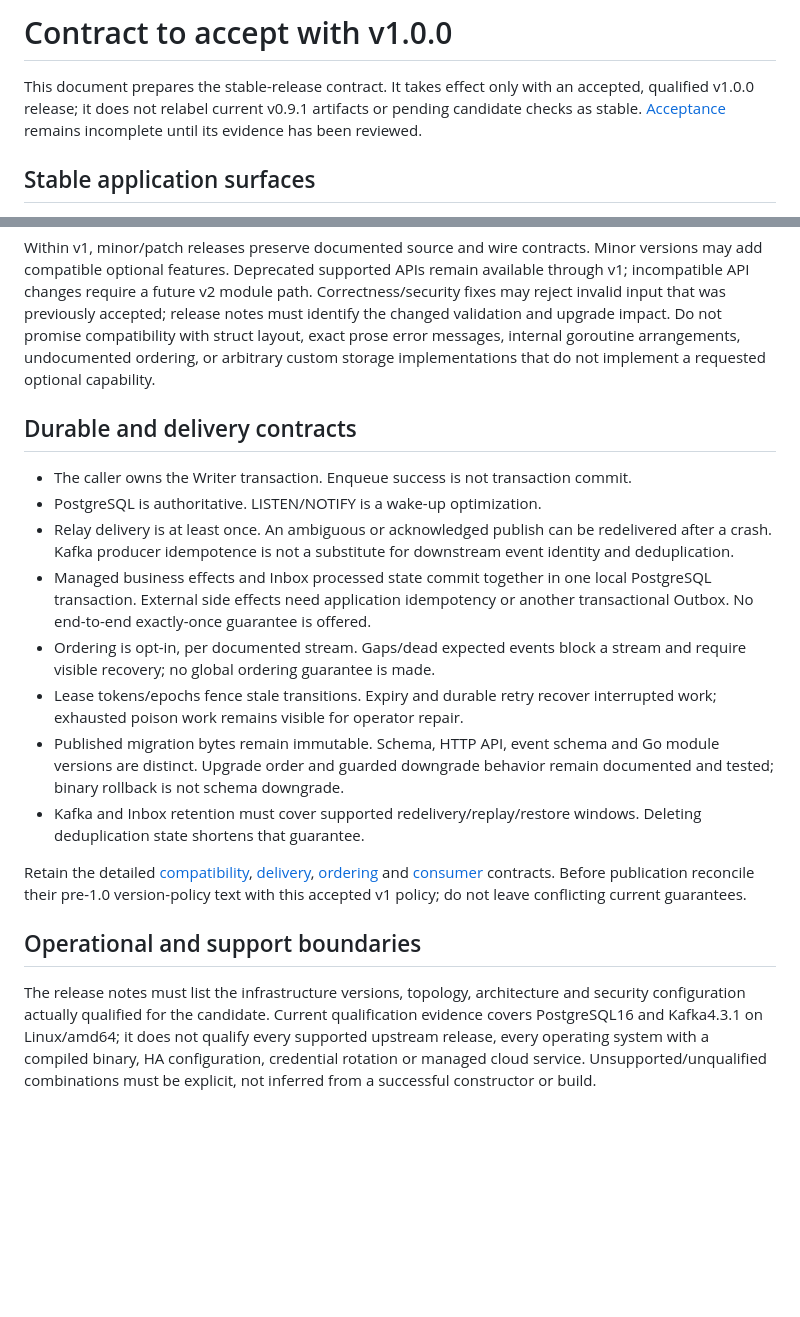
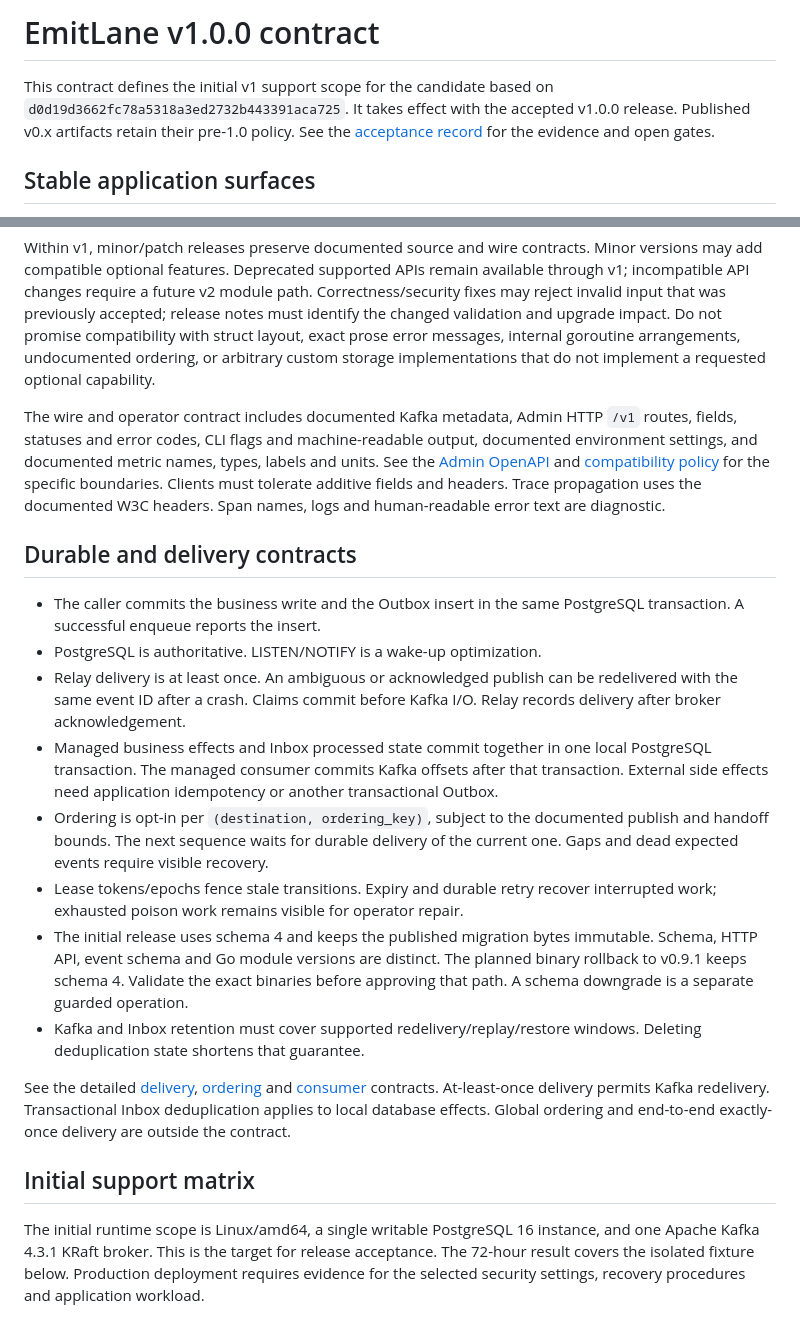
Before and after one commit to EmitLane/emitlane, a Markdown page: docs/V1_CONTRACT.md, 2 parts joined by grey strips. GitHub-like rendering; blank space fills up the shorter version.

Commit message:
docs(release): define v1 contract and support matrix

```diff
--- a/docs/V1_CONTRACT.md
+++ b/docs/V1_CONTRACT.md
@@ -1,9 +1,9 @@
-# Contract to accept with v1.0.0
+# EmitLane v1.0.0 contract
 
-This document prepares the stable-release contract. It takes effect only with an
-accepted, qualified v1.0.0 release; it does not relabel current v0.9.1 artifacts
-or pending candidate checks as stable. [Acceptance](V1_RELEASE_CHECKLIST.md)
-remains incomplete until its evidence has been reviewed.
+This contract defines the initial v1 support scope for the candidate based on
+`d0d19d3662fc78a5318a3ed2732b443391aca725`. It takes effect with the accepted
+v1.0.0 release. Published v0.x artifacts retain their pre-1.0 policy. See the
+[acceptance record](V1_RELEASE_CHECKLIST.md) for the evidence and open gates.
 
 ## Stable application surfaces
 
@@ -30,38 +30,50 @@ Do not promise compatibility with struct layout, exact prose error messages,
 internal goroutine arrangements, undocumented ordering, or arbitrary custom storage
 implementations that do not implement a requested optional capability.
 
+The wire and operator contract includes documented Kafka metadata, Admin HTTP
+`/v1` routes, fields, statuses and error codes, CLI flags and machine-readable
+output, documented environment settings, and documented metric names, types,
+labels and units. See the [Admin OpenAPI](openapi/admin-v1.yaml) and
+[compatibility policy](COMPATIBILITY.md) for the specific boundaries. Clients
+must tolerate additive fields and headers. Trace propagation uses the documented
+W3C headers. Span names, logs and human-readable error text are diagnostic.
+
 ## Durable and delivery contracts
 
-- The caller owns the Writer transaction. Enqueue success is not transaction commit.
+- The caller commits the business write and the Outbox insert in the same
+  PostgreSQL transaction. A successful enqueue reports the insert.
 - PostgreSQL is authoritative. LISTEN/NOTIFY is a wake-up optimization.
 - Relay delivery is at least once. An ambiguous or acknowledged publish can be
-  redelivered after a crash. Kafka producer idempotence is not a substitute for
-  downstream event identity and deduplication.
+  redelivered with the same event ID after a crash. Claims commit before Kafka
+  I/O. Relay records delivery after broker acknowledgement.
 - Managed business effects and Inbox processed state commit together in one local
-  PostgreSQL transaction. External side effects need application idempotency or
-  another transactional Outbox. No end-to-end exactly-once guarantee is offered.
-- Ordering is opt-in, per documented stream. Gaps/dead expected events block a
-  stream and require visible recovery; no global ordering guarantee is made.
+  PostgreSQL transaction. The managed consumer commits Kafka offsets after that
+  transaction. External side effects need application idempotency or another
+  transactional Outbox.
+- Ordering is opt-in per `(destination, ordering_key)`, subject to the documented
+  publish and handoff bounds. The next sequence waits for durable delivery of
+  the current one. Gaps and dead expected events require visible recovery.
 - Lease tokens/epochs fence stale transitions. Expiry and durable retry recover
   interrupted work; exhausted poison work remains visible for operator repair.
-- Published migration bytes remain immutable. Schema, HTTP API, event schema and
-  Go module versions are distinct. Upgrade order and guarded downgrade behavior
-  remain documented and tested; binary rollback is not schema downgrade.
+- The initial release uses schema 4 and keeps the published migration bytes
+  immutable. Schema, HTTP API, event schema and Go module versions are distinct.
+  The planned binary rollback to v0.9.1 keeps schema 4. Validate the exact
+  binaries before approving that path. A schema downgrade is a separate
+  guarded operation.
 - Kafka and Inbox retention must cover supported redelivery/replay/restore windows.
   Deleting deduplication state shortens that guarantee.
 
-Retain the detailed [compatibility](COMPATIBILITY.md), [delivery](DELIVERY_GUARANTEES.md),
-[ordering](ORDERED_DELIVERY.md) and [consumer](CONSUMER_RELIABILITY.md) contracts.
-Before publication reconcile their pre-1.0 version-policy text with this accepted
-v1 policy; do not leave conflicting current guarantees.
+See the detailed [delivery](DELIVERY_GUARANTEES.md),
+[ordering](ORDERED_DELIVERY.md) and [consumer](CONSUMER_RELIABILITY.md)
+contracts. At-least-once delivery permits Kafka redelivery. Transactional Inbox
+deduplication applies to local database effects. Global ordering and end-to-end
+exactly-once delivery are outside the contract.
 
-## Operational and support boundaries
+## Initial support matrix
 
-The release notes must list the infrastructure versions, topology, architecture
-and security configuration actually qualified for the candidate. Current
-qualification evidence covers PostgreSQL16 and Kafka4.3.1 on Linux/amd64; it does
-not qualify every supported upstream release, every operating system with a
-compiled binary, HA configuration, credential rotation or managed cloud service.
-Unsupported/unqualified combinations must be explicit, not inferred from a
-successful constructor or build.
+The initial runtime scope is Linux/amd64, a single writable PostgreSQL 16
+instance, and one Apache Kafka 4.3.1 KRaft broker. This is the target for
+release acceptance. The 72-hour result covers the isolated fixture below.
+Production deployment requires evidence for the selected security settings,
+recovery procedures and application workload.
 
```
Also changed, not shown: other parts of docs/V1_CONTRACT.md (+18 -6 lines), docs/COMPATIBILITY.md (+7 -3 lines), docs/V1_RELEASE_CHECKLIST.md (+86 -85 lines).
